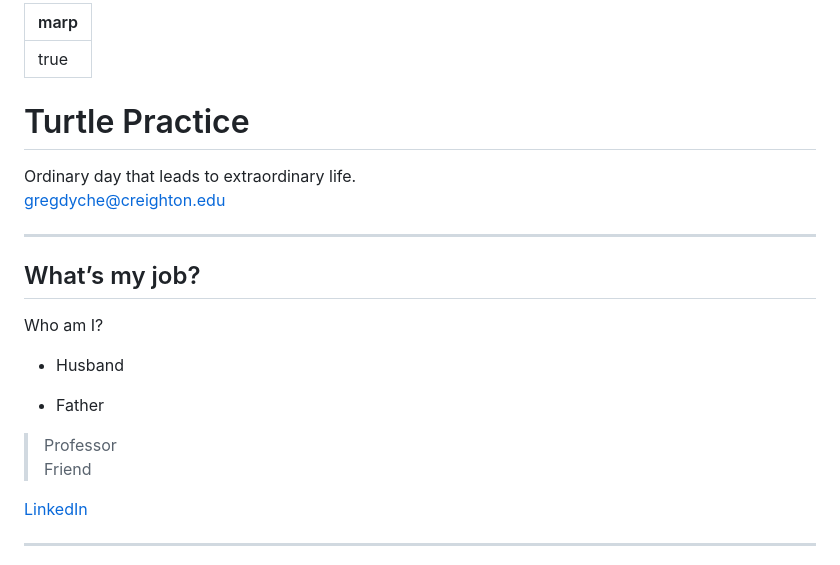
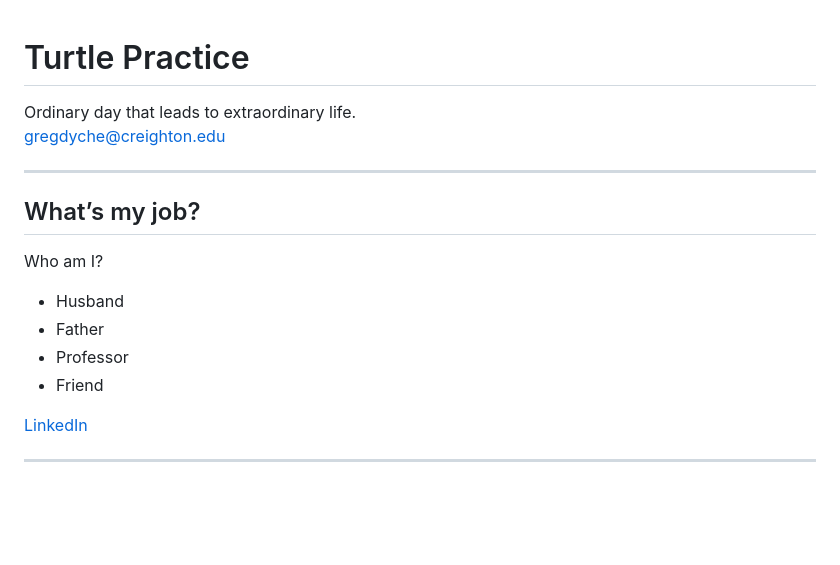
Before and after one commit to gregdyche/turtle, a Markdown page: slides.md, the part around the change. Drawn GitHub-style; blank space fills up the shorter version.

Commit message:
removed the extra char from intial slide

```diff
--- a/slides.md
+++ b/slides.md
@@ -1,7 +1,3 @@
----
-marp: true
----
-
 # Turtle Practice
 Ordinary day that leads to extraordinary life.
 gregdyche@creighton.edu
@@ -10,10 +6,10 @@ gregdyche@creighton.edu
 
 ## What’s my job?
 Who am I?
-* Husband
+- Husband
 - Father
-> Professor
-> Friend
+- Professor
+- Friend
 
 [LinkedIn](https://www.linkedin.com/in/gregdyche)
 
```
